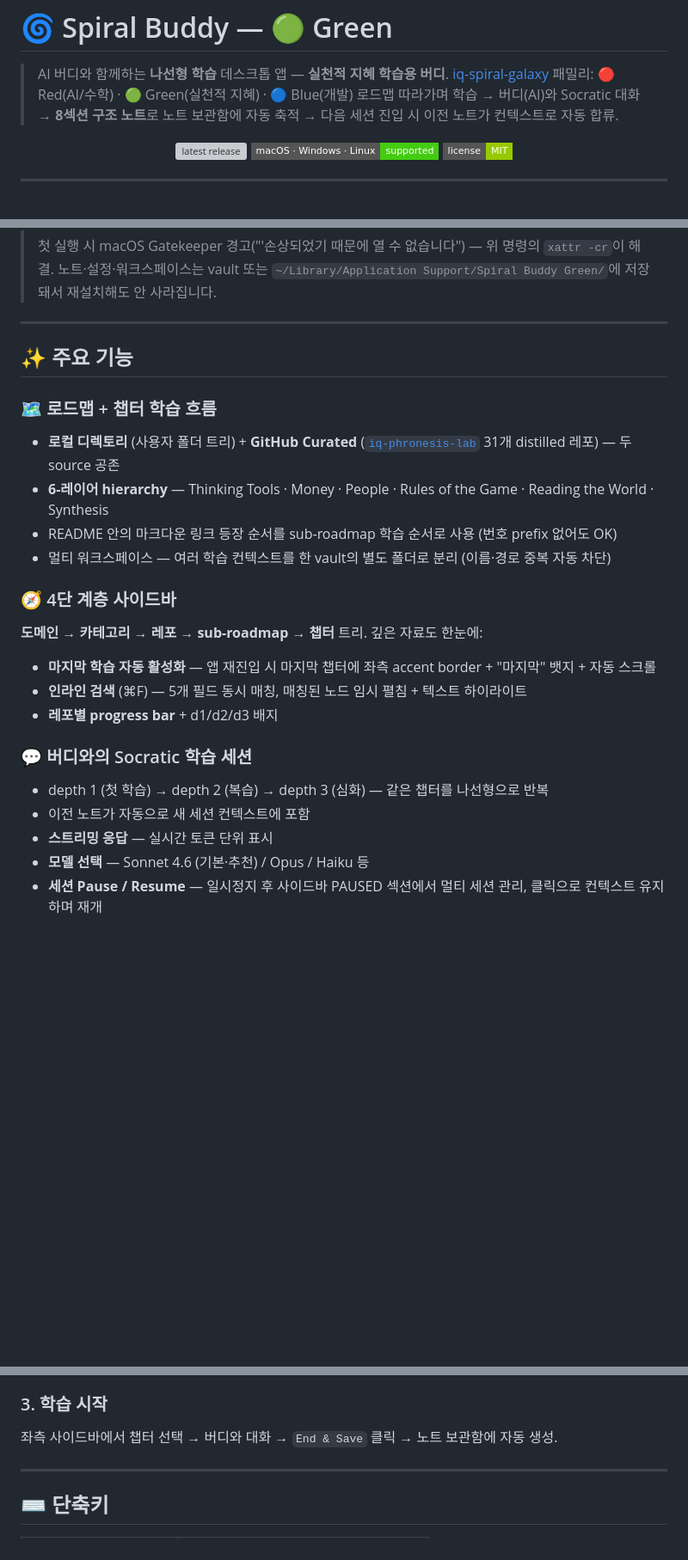
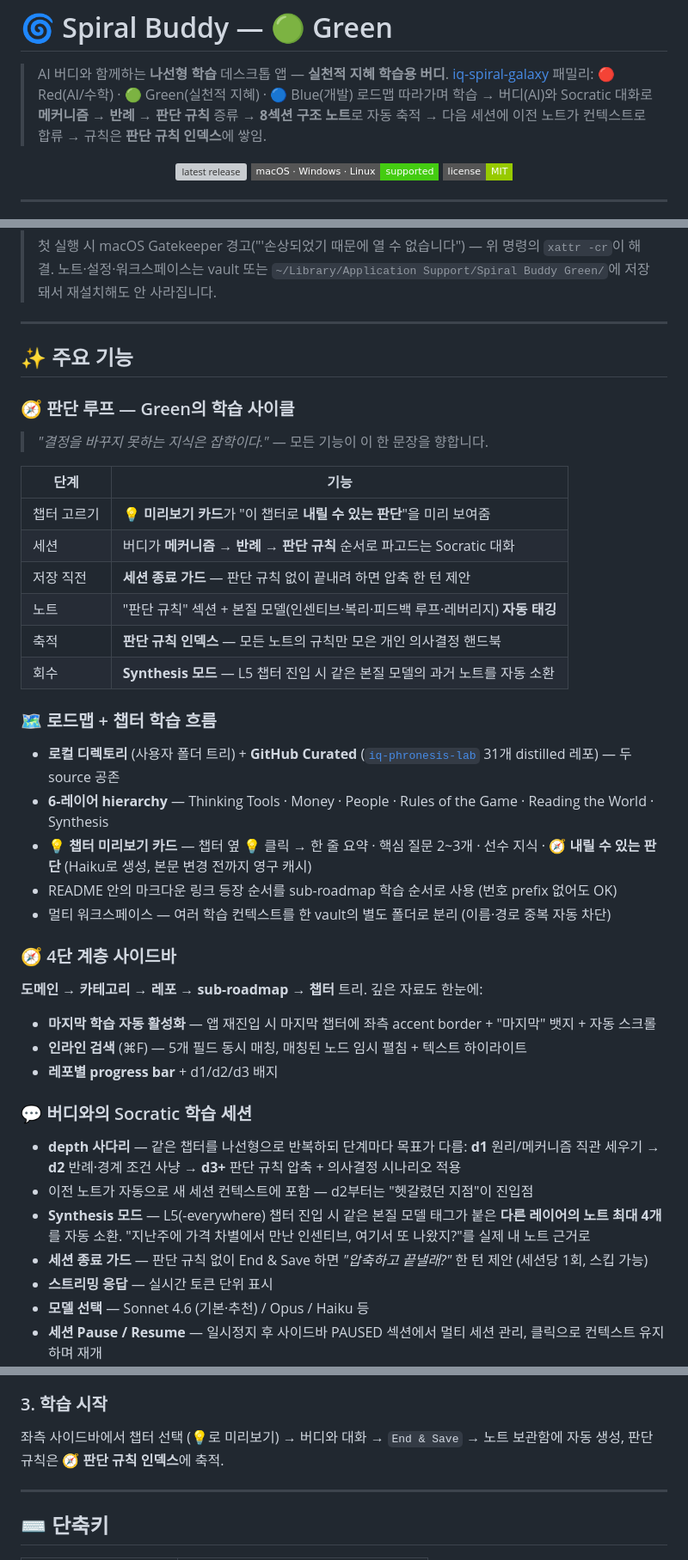
Before and after one commit to iq-spiral-galaxy/spiral-buddy-green, a Markdown page: README.md, 3 parts joined by grey strips. Shown at 86% size. Drawn GitHub-style; badges without logos; blank space fills up the shorter version; grey boxes are pictures that could not be loaded.

Commit message:
docs: README에 판단 루프 + v0.4.x 기능 반영, CLAUDE.md에 Green 전용 기능 기록
- 인트로 한 줄에 메커니즘→반례→판단 규칙 증류 흐름 명시
- '판단 루프' 표 신설 — 미리보기/세션/종료 가드/태깅/인덱스/Synthesis가
  하나의 사이클임을 구조로 표현
- 로드맵 섹션에 💡 미리보기 카드(+내릴 수 있는 판단 필드) 추가
- Socratic 세션에 depth 사다리 의미(d1 원리→d2 반례→d3+ 판단 규칙),
  Synthesis 모드, 세션 종료 가드 추가
- 노트 섹션에 본질 모델 자동 태깅 설명 추가
- CLAUDE.md에 'Green 전용 기능 (v0.4.x)' 섹션 — 구현 위치 포함

Co-Authored-By: Claude Fable 5 <noreply@anthropic.com>

```diff
--- a/README.md
+++ b/README.md
@@ -2,7 +2,7 @@
 
 > AI 버디와 함께하는 **나선형 학습** 데스크톱 앱 — **실천적 지혜 학습용 버디**.
 > [iq-spiral-galaxy](https://github.com/iq-spiral-galaxy) 패밀리: 🔴 Red(AI/수학) · 🟢 Green(실천적 지혜) · 🔵 Blue(개발)
-> 로드맵 따라가며 학습 → 버디(AI)와 Socratic 대화 → **8섹션 구조 노트**로 노트 보관함에 자동 축적 → 다음 세션 진입 시 이전 노트가 컨텍스트로 자동 합류.
+> 로드맵 따라가며 학습 → 버디(AI)와 Socratic 대화로 **메커니즘 → 반례 → 판단 규칙** 증류 → **8섹션 구조 노트**로 자동 축적 → 다음 세션에 이전 노트가 컨텍스트로 합류 → 규칙은 **판단 규칙 인덱스**에 쌓임.
 
 <p align="center">
   <a href="https://github.com/iq-spiral-galaxy/spiral-buddy-green/releases/latest"><img alt="latest release" src="https://img.shields.io/github/v/release/iq-spiral-galaxy/spiral-buddy-green?display_name=tag&style=flat-square"></a>
@@ -85,9 +85,23 @@ chmod +x ~/SpiralBuddyGreen.AppImage
 
 ## ✨ 주요 기능
 
+### 🧭 판단 루프 — Green의 학습 사이클
+
+> *"결정을 바꾸지 못하는 지식은 잡학이다."* — 모든 기능이 이 한 문장을 향합니다.
+
+| 단계 | 기능 |
+|---|---|
+| 챕터 고르기 | 💡 **미리보기 카드**가 "이 챕터로 **내릴 수 있는 판단**"을 미리 보여줌 |
+| 세션 | 버디가 **메커니즘 → 반례 → 판단 규칙** 순서로 파고드는 Socratic 대화 |
+| 저장 직전 | **세션 종료 가드** — 판단 규칙 없이 끝내려 하면 압축 한 턴 제안 |
+| 노트 | "판단 규칙" 섹션 + 본질 모델(인센티브·복리·피드백 루프·레버리지) **자동 태깅** |
+| 축적 | **판단 규칙 인덱스** — 모든 노트의 규칙만 모은 개인 의사결정 핸드북 |
+| 회수 | **Synthesis 모드** — L5 챕터 진입 시 같은 본질 모델의 과거 노트를 자동 소환 |
+
 ### 🗺️ 로드맵 + 챕터 학습 흐름
 - **로컬 디렉토리** (사용자 폴더 트리) + **GitHub Curated** ([`iq-phronesis-lab`](https://github.com/iq-phronesis-lab) 31개 distilled 레포) — 두 source 공존
 - **6-레이어 hierarchy** — Thinking Tools · Money · People · Rules of the Game · Reading the World · Synthesis
+- **💡 챕터 미리보기 카드** — 챕터 옆 💡 클릭 → 한 줄 요약 · 핵심 질문 2~3개 · 선수 지식 · **🧭 내릴 수 있는 판단** (Haiku로 생성, 본문 변경 전까지 영구 캐시)
 - README 안의 마크다운 링크 등장 순서를 sub-roadmap 학습 순서로 사용 (번호 prefix 없어도 OK)
 - 멀티 워크스페이스 — 여러 학습 컨텍스트를 한 vault의 별도 폴더로 분리 (이름·경로 중복 자동 차단)
 
@@ -99,8 +113,11 @@ chmod +x ~/SpiralBuddyGreen.AppImage
 - **레포별 progress bar** + d1/d2/d3 배지
 
 ### 💬 버디와의 Socratic 학습 세션
-- depth 1 (첫 학습) → depth 2 (복습) → depth 3 (심화) — 같은 챕터를 나선형으로 반복
-- 이전 노트가 자동으로 새 세션 컨텍스트에 포함
+- **depth 사다리** — 같은 챕터를 나선형으로 반복하되 단계마다 목표가 다름:
+  **d1** 원리/메커니즘 직관 세우기 → **d2** 반례·경계 조건 사냥 → **d3+** 판단 규칙 압축 + 의사결정 시나리오 적용
+- 이전 노트가 자동으로 새 세션 컨텍스트에 포함 — d2부터는 "헷갈렸던 지점"이 진입점
+- **Synthesis 모드** — L5(-everywhere) 챕터 진입 시 같은 본질 모델 태그가 붙은 **다른 레이어의 노트 최대 4개**를 자동 소환. "지난주에 가격 차별에서 만난 인센티브, 여기서 또 나왔지?"를 실제 내 노트 근거로
+- **세션 종료 가드** — 판단 규칙 없이 End & Save 하면 *"압축하고 끝낼래?"* 한 턴 제안 (세션당 1회, 스킵 가능)
 - **스트리밍 응답** — 실시간 토큰 단위 표시
 - **모델 선택** — Sonnet 4.6 (기본·추천) / Opus / Haiku 등
 - **세션 Pause / Resume** — 일시정지 후 사이드바 PAUSED 섹션에서 멀티 세션 관리, 클릭으로 컨텍스트 유지하며 재개
@@ -184,7 +202,7 @@ frontmatter도 정리됨: `repo` → `roadmap` → `chapter` → `depth` → `da
 
 ### 3. 학습 시작
 
-좌측 사이드바에서 챕터 선택 → 버디와 대화 → `End & Save` 클릭 → 노트 보관함에 자동 생성.
+좌측 사이드바에서 챕터 선택 (💡로 미리보기) → 버디와 대화 → `End & Save` → 노트 보관함에 자동 생성, 판단 규칙은 🧭 **판단 규칙 인덱스**에 축적.
 
 ---
 
```
Also changed, not shown: other parts of README.md (+1 -0 lines), CLAUDE.md (+13 -0 lines).
